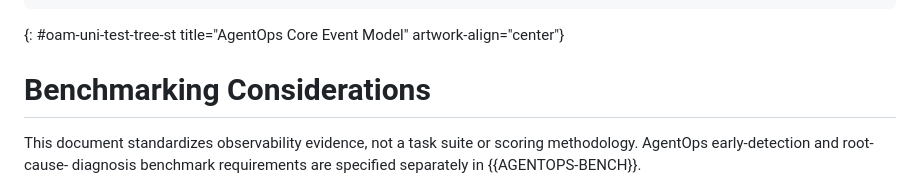
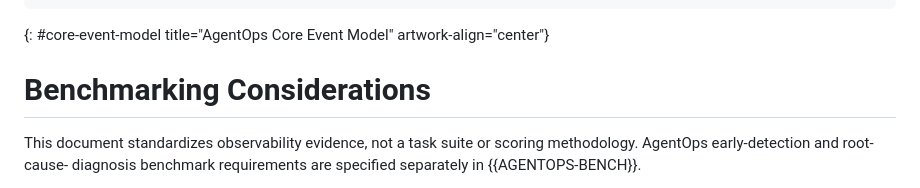
Before and after one commit to billwuqin/agentops-observability, a Markdown page: draft-pei-opsawg-agentops-observability.md, the part around the change. GitHub-like rendering.

```diff
--- a/draft-pei-opsawg-agentops-observability.md
+++ b/draft-pei-opsawg-agentops-observability.md
@@ -407,7 +407,7 @@ carried by existing telemetry systems.
      provenance: "observed" / "self-reported" / "derived"
    }
 ~~~~
-{: #oam-uni-test-tree-st title="AgentOps Core Event Model" artwork-align="center"}
+{: #core-event-model title="AgentOps Core Event Model" artwork-align="center"}
 
 #  Benchmarking Considerations
 
```
